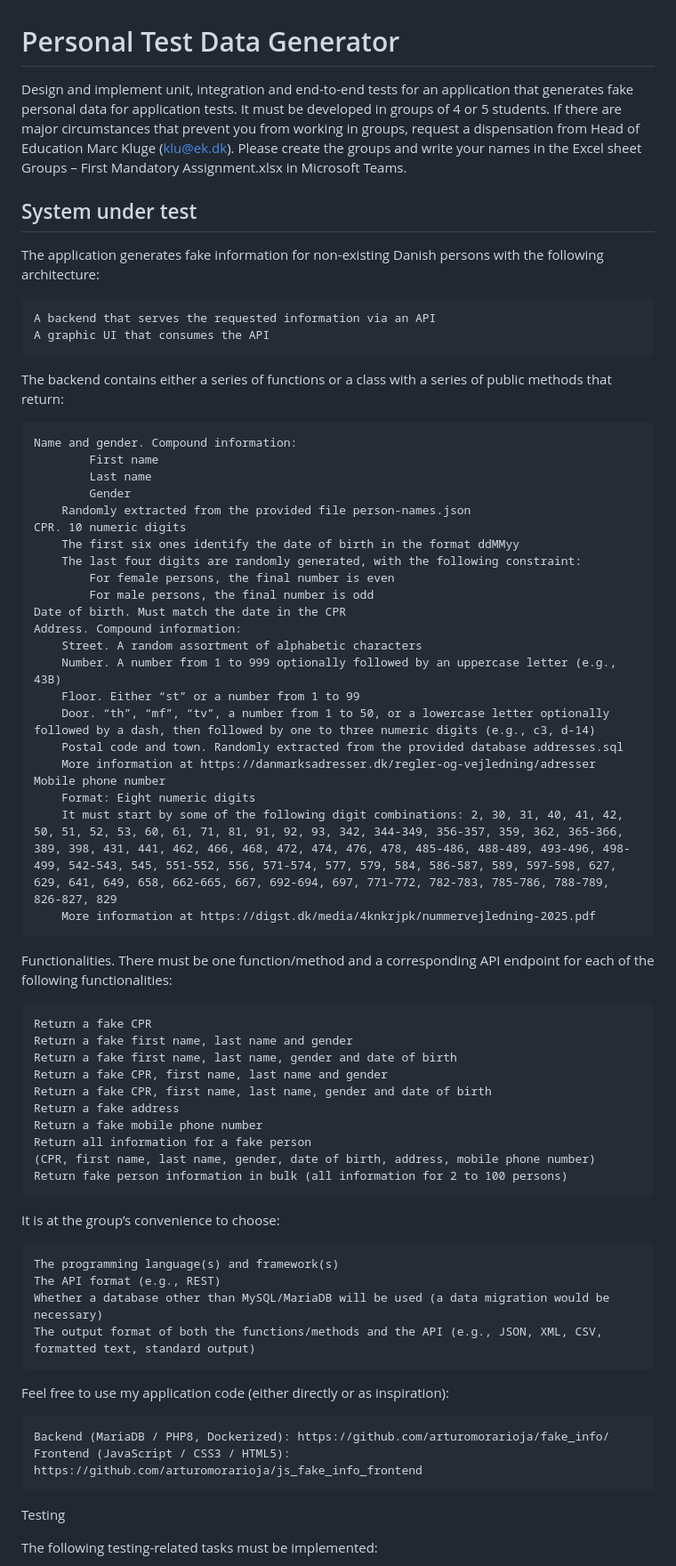
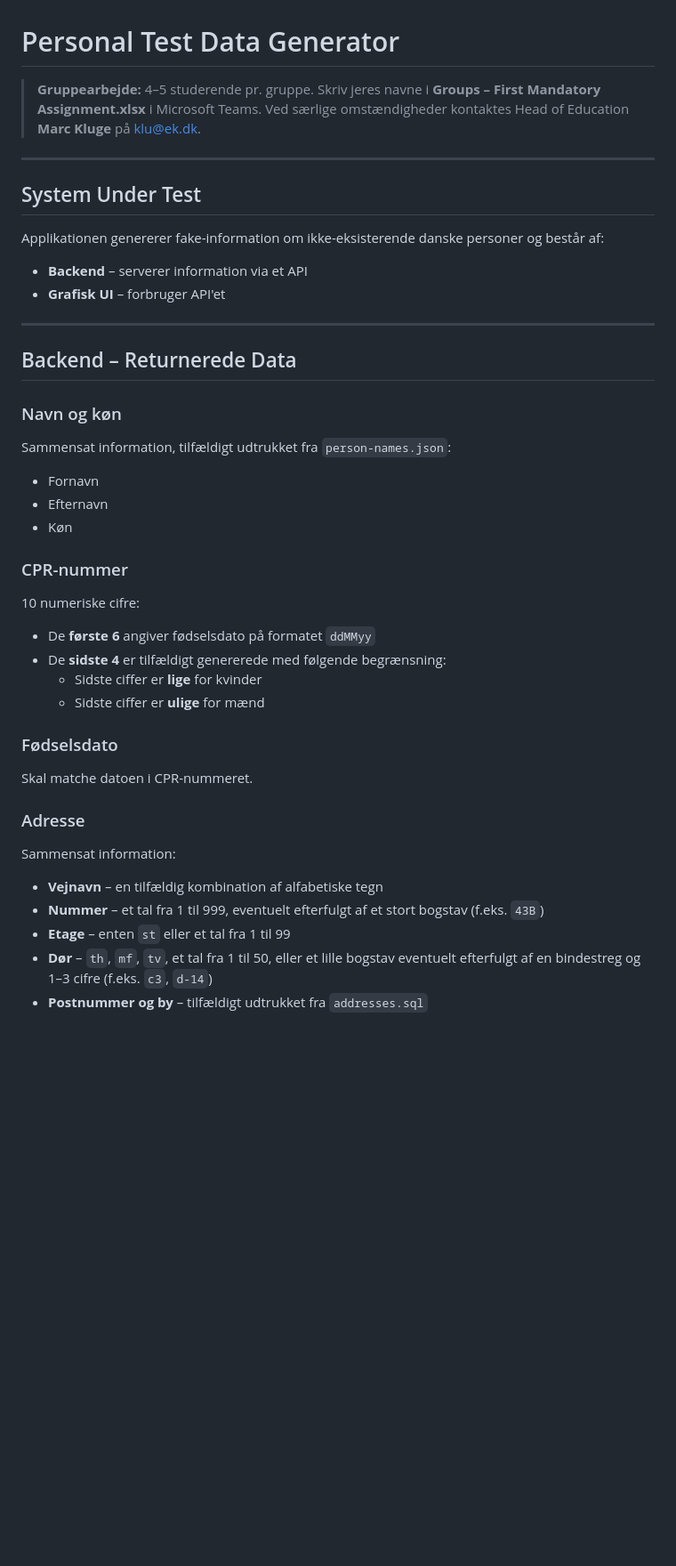
Before and after one commit to FrederikGJ/software_quality_mandatory_1, a Markdown page: requirement_specifications.md, the part around one of its changes. Shown at 89% size. Drawn GitHub-style; blank space fills up the shorter version.

```diff
--- a/requirement_specifications.md
+++ b/requirement_specifications.md
@@ -1,65 +1,45 @@
 # Personal Test Data Generator
 
-Design and implement unit, integration and end-to-end tests for an application that generates fake personal data for application tests. It must be developed in groups of 4 or 5 students. If there are major circumstances that prevent you from working in groups, request a dispensation from Head of Education Marc Kluge (klu@ek.dk). Please create the groups and write your names in the Excel sheet Groups – First Mandatory Assignment.xlsx in Microsoft Teams.
+> **Gruppearbejde:** 4–5 studerende pr. gruppe. Skriv jeres navne i **Groups – First Mandatory Assignment.xlsx** i Microsoft Teams.
+> Ved særlige omstændigheder kontaktes Head of Education **Marc Kluge** på [klu@ek.dk](mailto:klu@ek.dk).
 
-## System under test
+---
 
-The application generates fake information for non-existing Danish persons with the following architecture:
+## System Under Test
 
-    A backend that serves the requested information via an API
-    A graphic UI that consumes the API
+Applikationen genererer fake-information om ikke-eksisterende danske personer og består af:
 
-The backend contains either a series of functions or a class with a series of public methods that return:
+- **Backend** – serverer information via et API
+- **Grafisk UI** – forbruger API'et
 
-    Name and gender. Compound information:
-            First name
-            Last name
-            Gender
-        Randomly extracted from the provided file person-names.json
-    CPR. 10 numeric digits
-        The first six ones identify the date of birth in the format ddMMyy
-        The last four digits are randomly generated, with the following constraint:
-            For female persons, the final number is even
-            For male persons, the final number is odd
-    Date of birth. Must match the date in the CPR
-    Address. Compound information:
-        Street. A random assortment of alphabetic characters
-        Number. A number from 1 to 999 optionally followed by an uppercase letter (e.g., 43B)
-        Floor. Either “st” or a number from 1 to 99
-        Door. “th”, “mf”, “tv”, a number from 1 to 50, or a lowercase letter optionally followed by a dash, then followed by one to three numeric digits (e.g., c3, d-14)
-        Postal code and town. Randomly extracted from the provided database addresses.sql
-        More information at https://danmarksadresser.dk/regler-og-vejledning/adresser
-    Mobile phone number
-        Format: Eight numeric digits
-        It must start by some of the following digit combinations: 2, 30, 31, 40, 41, 42, 50, 51, 52, 53, 60, 61, 71, 81, 91, 92, 93, 342, 344-349, 356-357, 359, 362, 365-366, 389, 398, 431, 441, 462, 466, 468, 472, 474, 476, 478, 485-486, 488-489, 493-496, 498-499, 542-543, 545, 551-552, 556, 571-574, 577, 579, 584, 586-587, 589, 597-598, 627, 629, 641, 649, 658, 662-665, 667, 692-694, 697, 771-772, 782-783, 785-786, 788-789, 826-827, 829
-        More information at https://digst.dk/media/4knkrjpk/nummervejledning-2025.pdf
+---
 
-Functionalities. There must be one function/method and a corresponding API endpoint for each of the following functionalities:
+## Backend – Returnerede Data
 
-    Return a fake CPR
-    Return a fake first name, last name and gender
-    Return a fake first name, last name, gender and date of birth
-    Return a fake CPR, first name, last name and gender
-    Return a fake CPR, first name, last name, gender and date of birth
-    Return a fake address
-    Return a fake mobile phone number
-    Return all information for a fake person
-    (CPR, first name, last name, gender, date of birth, address, mobile phone number)
-    Return fake person information in bulk (all information for 2 to 100 persons)
+### Navn og køn
+Sammensat information, tilfældigt udtrukket fra `person-names.json`:
 
-It is at the group’s convenience to choose:
+- Fornavn
+- Efternavn
+- Køn
 
-    The programming language(s) and framework(s)
-    The API format (e.g., REST)
-    Whether a database other than MySQL/MariaDB will be used (a data migration would be necessary)
-    The output format of both the functions/methods and the API (e.g., JSON, XML, CSV, formatted text, standard output)
+### CPR-nummer
+10 numeriske cifre:
 
-Feel free to use my application code (either directly or as inspiration):
+- De **første 6** angiver fødselsdato på formatet `ddMMyy`
+- De **sidste 4** er tilfældigt genererede med følgende begrænsning:
+  - Sidste ciffer er **lige** for kvinder
+  - Sidste ciffer er **ulige** for mænd
 
-    Backend (MariaDB / PHP8, Dockerized): https://github.com/arturomorarioja/fake_info/
-    Frontend (JavaScript / CSS3 / HTML5): https://github.com/arturomorarioja/js_fake_info_frontend
+### Fødselsdato
+Skal matche datoen i CPR-nummeret.
 
-Testing
+### Adresse
+Sammensat information:
 
-The following testing-related tasks must be implemented:
+- **Vejnavn** – en tilfældig kombination af alfabetiske tegn
+- **Nummer** – et tal fra 1 til 999, eventuelt efterfulgt af et stort bogstav (f.eks. `43B`)
+- **Etage** – enten `st` eller et tal fra 1 til 99
+- **Dør** – `th`, `mf`, `tv`, et tal fra 1 til 50, eller et lille bogstav eventuelt efterfulgt af en bindestreg og 1–3 cifre (f.eks. `c3`, `d-14`)
+- **Postnummer og by** – tilfældigt udtrukket fra `addresses.sql`
 
```
Also changed, not shown: other parts of requirement_specifications.md (+86 -35 lines).
